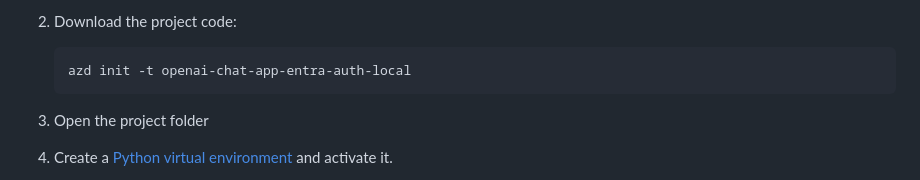
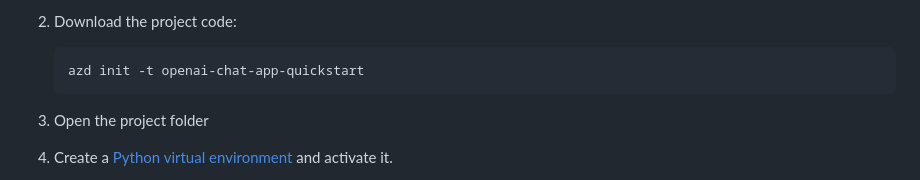
Before and after one commit to Azure-Samples/openai-chat-app-quickstart, a Markdown page: README.md, the part around the change. GitHub-like rendering.

Commit message:
Update README.md to fix issue #161
Updates README.md to fix issue #161

````diff
--- a/README.md
+++ b/README.md
@@ -79,7 +79,7 @@ If you're not using one of the above options for opening the project, then you'l
 2. Download the project code:
 
     ```shell
-    azd init -t openai-chat-app-entra-auth-local
+    azd init -t openai-chat-app-quickstart
     ```
 
 3. Open the project folder
````
